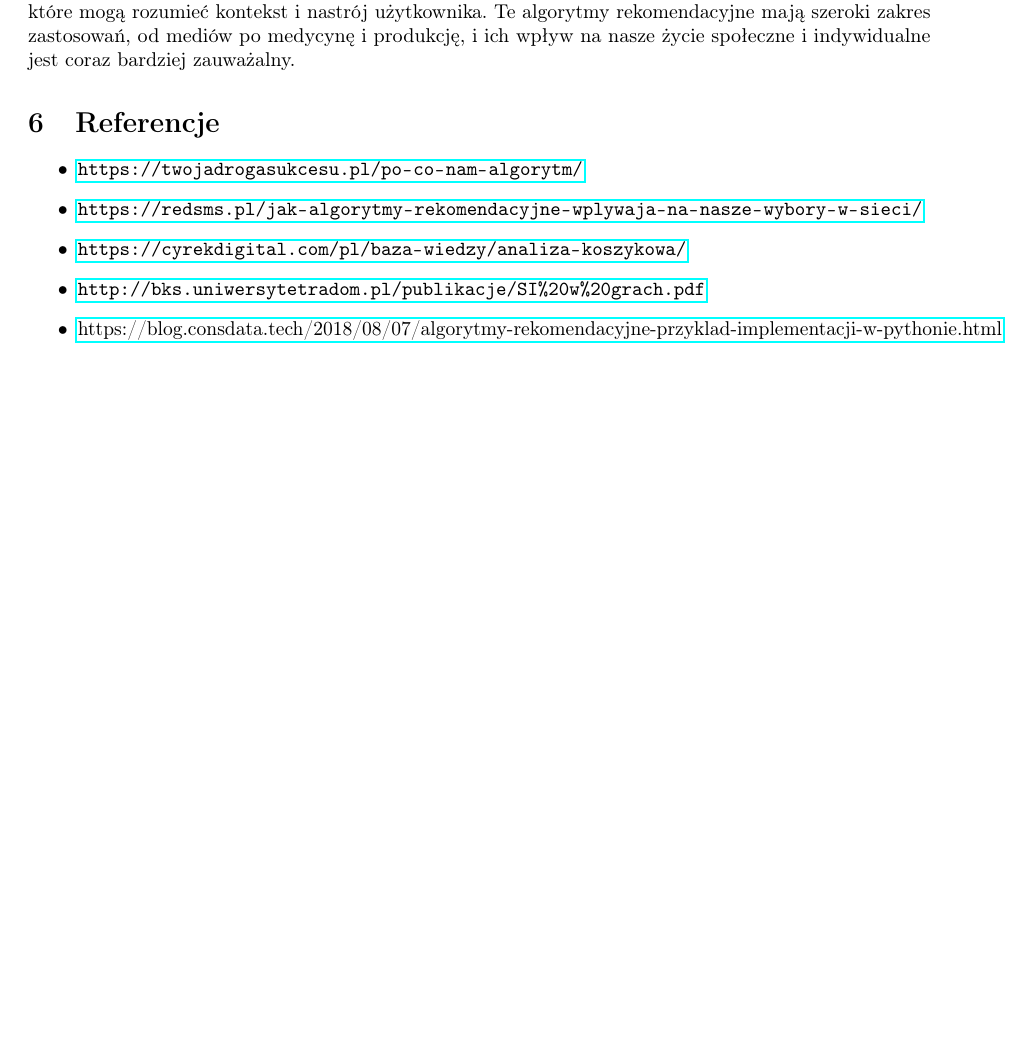
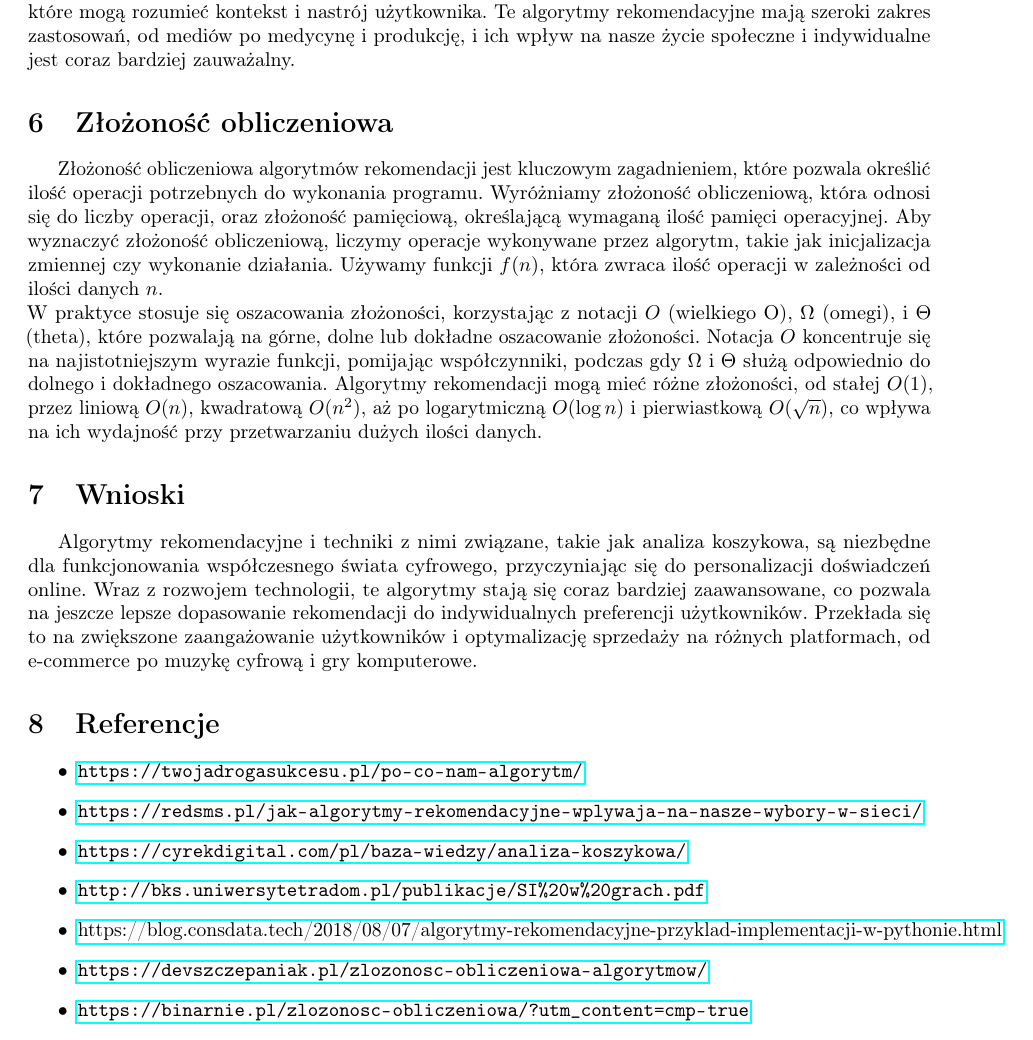
Before and after one commit to garmashmaha/LaTeX, a LaTeX document (LaTeX.tex): part of page 3 of 3, cut so that both start at the same text, the shorter picture padded with empty space. Compiled offline with pdfLaTeX.

Commit message:
+Złozóność obliczeniowa, wnioski

```diff
--- a/LaTeX.tex
+++ b/LaTeX.tex
@@ -66,6 +66,22 @@ dla bardziej precyzyjnych rekomendacji. W ostatnich latach coraz bardziej popula
 bardziej precyzyjnych i efektywnych rekomendacji, które mogą rozumieć kontekst i nastrój użytkownika.
 Te algorytmy rekomendacyjne mają szeroki zakres zastosowań, od mediów po medycynę i produkcję, i ich wpływ na nasze życie społeczne i indywidualne jest coraz bardziej zauważalny.
 
+\section{Złożoność obliczeniowa}
+
+Złożoność obliczeniowa algorytmów rekomendacji jest kluczowym zagadnieniem, które pozwala określić ilość operacji potrzebnych do wykonania programu. Wyróżniamy złożoność obliczeniową,
+która odnosi się do liczby operacji, oraz złożoność pamięciową, określającą wymaganą ilość pamięci operacyjnej. Aby wyznaczyć złożoność obliczeniową, liczymy operacje wykonywane
+przez algorytm, takie jak inicjalizacja zmiennej czy wykonanie działania. Używamy funkcji $f(n)$, która zwraca ilość operacji w zależności od ilości danych $n$. \newline
+W praktyce stosuje się oszacowania złożoności, korzystając z notacji $O$ (wielkiego O), $\Omega$ (omegi), i $\Theta$ (theta), które pozwalają na górne, dolne lub dokładne oszacowanie
+złożoności. Notacja $O$ koncentruje się na najistotniejszym wyrazie funkcji, pomijając współczynniki, podczas gdy $\Omega$ i $\Theta$ służą odpowiednio do dolnego i dokładnego oszacowania.
+Algorytmy rekomendacji mogą mieć różne złożoności, od stałej $O(1)$, przez liniową $O(n)$, kwadratową $O(n^2)$, aż po logarytmiczną $O(\log n)$ i pierwiastkową $O(\sqrt{n})$,
+co wpływa na ich wydajność przy przetwarzaniu dużych ilości danych.
+
+\section{Wnioski}
+
+Algorytmy rekomendacyjne i techniki z nimi związane, takie jak analiza koszykowa, są niezbędne dla funkcjonowania współczesnego świata cyfrowego, przyczyniając się do personalizacji
+doświadczeń online. Wraz z rozwojem technologii, te algorytmy stają się coraz bardziej zaawansowane, co pozwala na jeszcze lepsze dopasowanie rekomendacji do indywidualnych preferencji
+użytkowników. Przekłada się to na zwiększone zaangażowanie użytkowników i optymalizację sprzedaży na różnych platformach, od e-commerce po muzykę cyfrową i gry komputerowe.
+
 \section{Referencje}
 \begin{itemize}
     \item \url{https://twojadrogasukcesu.pl/po-co-nam-algorytm/}
@@ -73,7 +89,8 @@ Te algorytmy rekomendacyjne mają szeroki zakres zastosowań, od mediów po medy
     \item \url{https://cyrekdigital.com/pl/baza-wiedzy/analiza-koszykowa/}
     \item \url{http://bks.uniwersytetradom.pl/publikacje/SI%20w%20grach.pdf}
     \item \href{https://blog.consdata.tech/2018/08/07/algorytmy-rekomendacyjne-przyklad-implementacji-w-pythonie.html}{https://blog.consdata.tech/2018/08/07/algorytmy-rekomendacyjne-przyklad-implementacji-w-pythonie.html}
-
+    \item \url{https://devszczepaniak.pl/zlozonosc-obliczeniowa-algorytmow/}
+    \item \url{https://binarnie.pl/zlozonosc-obliczeniowa/?utm_content=cmp-true}
 \end{itemize}
 
 \end{document}
```
